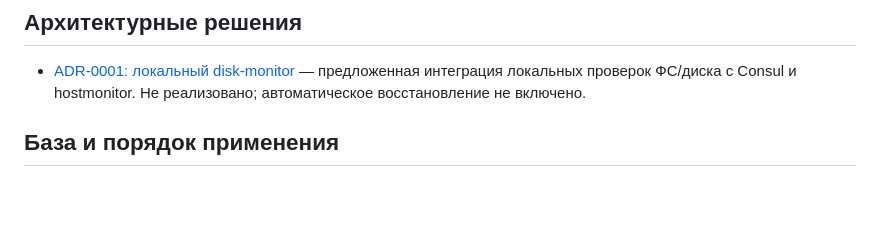
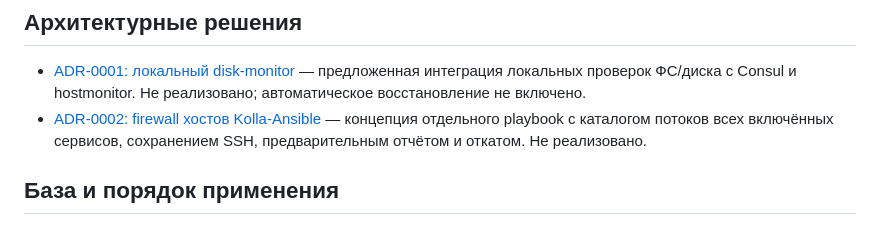
Before and after one commit to lebtmalorny-rgb/mimaric, a Markdown page: README.md, the part around the change. Drawn GitHub-style; blank space fills up the shorter version.

Commit message:
docs: record Kolla host firewall design

```diff
--- a/README.md
+++ b/README.md
@@ -41,6 +41,9 @@ ansible-playbook collect-mistral.yml
 - [ADR-0001: локальный disk-monitor](docs/adr/0001-local-disk-monitor.md) —
   предложенная интеграция локальных проверок ФС/диска с Consul и hostmonitor.
   Не реализовано; автоматическое восстановление не включено.
+- [ADR-0002: firewall хостов Kolla-Ansible](docs/adr/0002-host-firewall.md) —
+  концепция отдельного playbook с каталогом потоков всех включённых сервисов,
+  сохранением SSH, предварительным отчётом и откатом. Не реализовано.
 
 ## База и порядок применения
 
```
Also changed, not shown: docs/adr/0002-host-firewall.md (added, +193 -0 lines).
